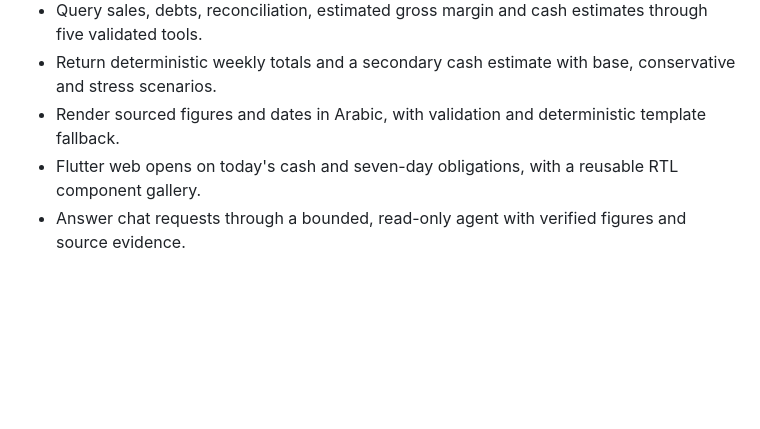
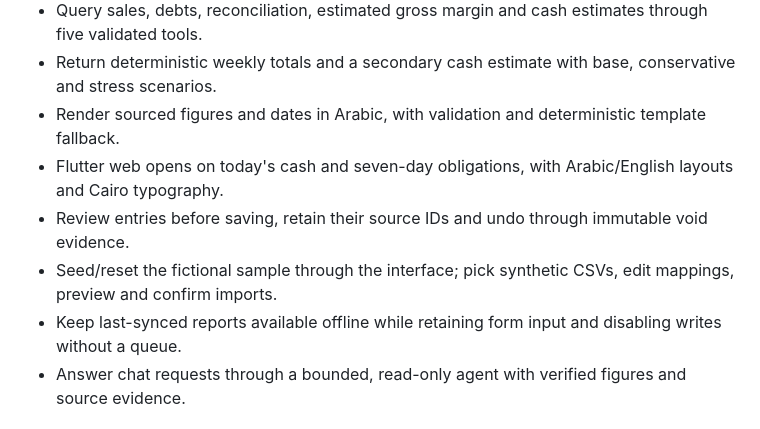
Before and after one commit to abdulwahed-s/Shgad, a Markdown page: README.md, the part around one of its changes. Rendered like a GitHub page; blank space fills up the shorter version.

```diff
--- a/README.md
+++ b/README.md
@@ -37,7 +39,10 @@ Built for the Agentic AI Challenge Iraq, Topic 02 (SME & Merchant Assistant).
 - Query sales, debts, reconciliation, estimated gross margin and cash estimates through five validated tools.
 - Return deterministic weekly totals and a secondary cash estimate with base, conservative and stress scenarios.
 - Render sourced figures and dates in Arabic, with validation and deterministic template fallback.
-- Flutter web opens on today's cash and seven-day obligations, with a reusable RTL component gallery.
+- Flutter web opens on today's cash and seven-day obligations, with Arabic/English layouts and Cairo typography.
+- Review entries before saving, retain their source IDs and undo through immutable void evidence.
+- Seed/reset the fictional sample through the interface; pick synthetic CSVs, edit mappings, preview and confirm imports.
+- Keep last-synced reports available offline while retaining form input and disabling writes without a queue.
 - Answer chat requests through a bounded, read-only agent with verified figures and source evidence.
 
 ## Merchant questions
```
Also changed, not shown: other parts of README.md (+26 -15 lines).
